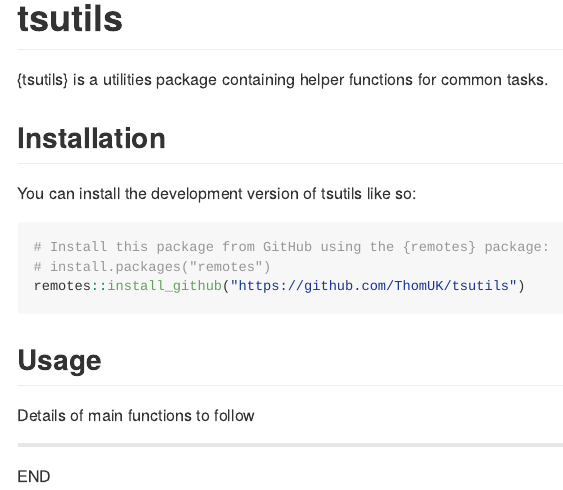
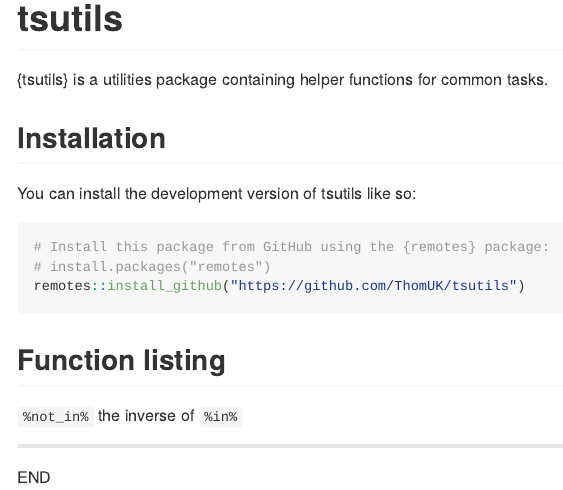
Before and after one commit to ThomUK/tutils, an R Markdown document (README.Rmd): the page in a window 1100 px wide, from its top. The pictures show the output file README.md that the author committed with the source, drawn offline in the style of GitHub.

Commit message:
run documentation

````diff
--- a/README.Rmd
+++ b/README.Rmd
@@ -27,9 +27,9 @@
 remotes::install_github("https://github.com/ThomUK/tsutils")
 ```
 
-## Usage
+## Function listing
 
-Details of main functions to follow
+`%not_in%` the inverse of `%in%`
 
 ---
 
````
Also changed, not shown: README.md, 2 other files.
